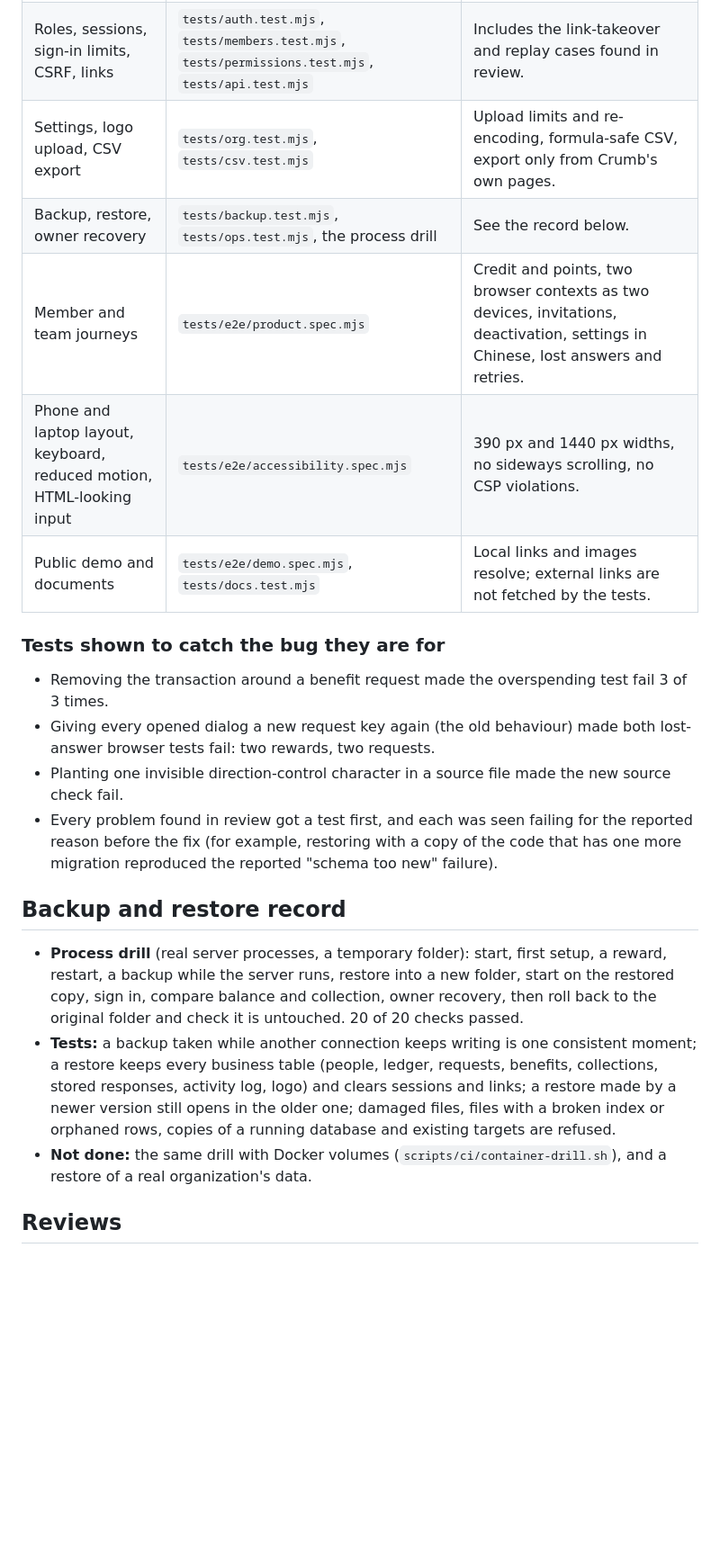
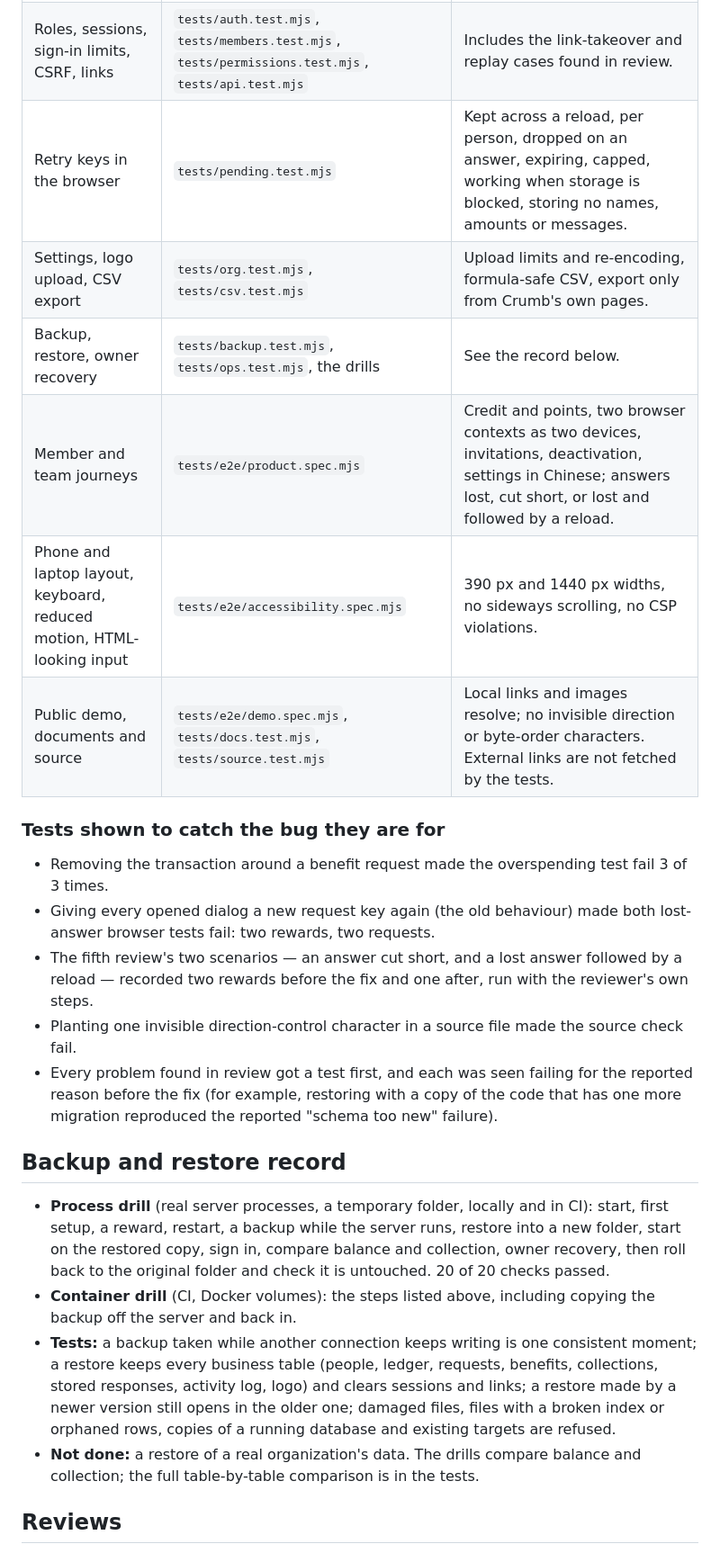
Before and after one commit to bellaaaaxu/crumb, a Markdown page: docs/VALIDATION.md, the part around one of its changes. Shown at 90% size. Drawn GitHub-style; blank space fills up the shorter version.

```diff
--- a/docs/VALIDATION.md
+++ b/docs/VALIDATION.md
@@ -54,11 +81,12 @@ The same checks also passed in the working copy after each group of fixes.
 | Ledger, revokes, refunds, retries | `tests/ledger.test.mjs`, `tests/redemptions.test.mjs`, `tests/api.test.mjs` | Append-only rows enforced by the database itself (`tests/db.test.mjs`). |
 | Two devices at once | `tests/concurrency.test.mjs` | Worker threads with separate database connections: overspending, the same request twice, deactivation racing a request. |
 | Roles, sessions, sign-in limits, CSRF, links | `tests/auth.test.mjs`, `tests/members.test.mjs`, `tests/permissions.test.mjs`, `tests/api.test.mjs` | Includes the link-takeover and replay cases found in review. |
+| Retry keys in the browser | `tests/pending.test.mjs` | Kept across a reload, per person, dropped on an answer, expiring, capped, working when storage is blocked, storing no names, amounts or messages. |
 | Settings, logo upload, CSV export | `tests/org.test.mjs`, `tests/csv.test.mjs` | Upload limits and re-encoding, formula-safe CSV, export only from Crumb's own pages. |
-| Backup, restore, owner recovery | `tests/backup.test.mjs`, `tests/ops.test.mjs`, the process drill | See the record below. |
-| Member and team journeys | `tests/e2e/product.spec.mjs` | Credit and points, two browser contexts as two devices, invitations, deactivation, settings in Chinese, lost answers and retries. |
+| Backup, restore, owner recovery | `tests/backup.test.mjs`, `tests/ops.test.mjs`, the drills | See the record below. |
+| Member and team journeys | `tests/e2e/product.spec.mjs` | Credit and points, two browser contexts as two devices, invitations, deactivation, settings in Chinese; answers lost, cut short, or lost and followed by a reload. |
 | Phone and laptop layout, keyboard, reduced motion, HTML-looking input | `tests/e2e/accessibility.spec.mjs` | 390 px and 1440 px widths, no sideways scrolling, no CSP violations. |
-| Public demo and documents | `tests/e2e/demo.spec.mjs`, `tests/docs.test.mjs` | Local links and images resolve; external links are not fetched by the tests. |
+| Public demo, documents and source | `tests/e2e/demo.spec.mjs`, `tests/docs.test.mjs`, `tests/source.test.mjs` | Local links and images resolve; no invisible direction or byte-order characters. External links are not fetched by the tests. |
 
 ### Tests shown to catch the bug they are for
 
@@ -66,25 +94,30 @@ The same checks also passed in the working copy after each group of fixes.
   times.
 - Giving every opened dialog a new request key again (the old behaviour) made both
   lost-answer browser tests fail: two rewards, two requests.
-- Planting one invisible direction-control character in a source file made the new source
-  check fail.
+- The fifth review's two scenarios — an answer cut short, and a lost answer followed by a
+  reload — recorded two rewards before the fix and one after, run with the reviewer's own
+  steps.
+- Planting one invisible direction-control character in a source file made the source check
+  fail.
 - Every problem found in review got a test first, and each was seen failing for the reported
   reason before the fix (for example, restoring with a copy of the code that has one more
   migration reproduced the reported "schema too new" failure).
 
 ## Backup and restore record
 
-- **Process drill** (real server processes, a temporary folder): start, first setup, a
-  reward, restart, a backup while the server runs, restore into a new folder, start on the
-  restored copy, sign in, compare balance and collection, owner recovery, then roll back to
-  the original folder and check it is untouched. 20 of 20 checks passed.
+- **Process drill** (real server processes, a temporary folder, locally and in CI): start,
+  first setup, a reward, restart, a backup while the server runs, restore into a new folder,
+  start on the restored copy, sign in, compare balance and collection, owner recovery, then
+  roll back to the original folder and check it is untouched. 20 of 20 checks passed.
+- **Container drill** (CI, Docker volumes): the steps listed above, including copying the
+  backup off the server and back in.
 - **Tests:** a backup taken while another connection keeps writing is one consistent moment;
   a restore keeps every business table (people, ledger, requests, benefits, collections,
   stored responses, activity log, logo) and clears sessions and links; a restore made by a
   newer version still opens in the older one; damaged files, files with a broken index or
   orphaned rows, copies of a running database and existing targets are refused.
-- **Not done:** the same drill with Docker volumes (`scripts/ci/container-drill.sh`), and a
-  restore of a real organization's data.
+- **Not done:** a restore of a real organization's data. The drills compare balance and
+  collection; the full table-by-table comparison is in the tests.
 
 ## Reviews
 
```
Also changed, not shown: other parts of docs/VALIDATION.md (+90 -42 lines), docs/RELEASE-CHECKLIST.md (+12 -11 lines), 1 other file.
